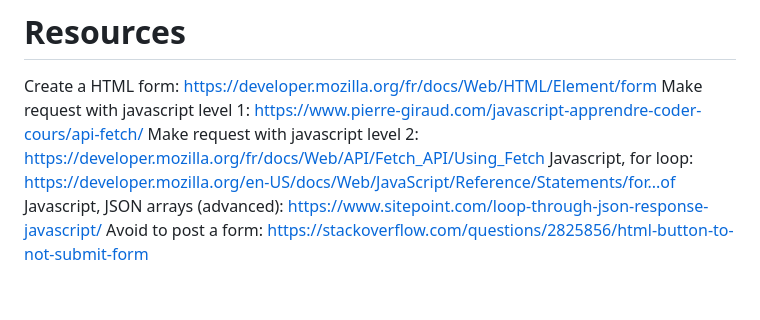
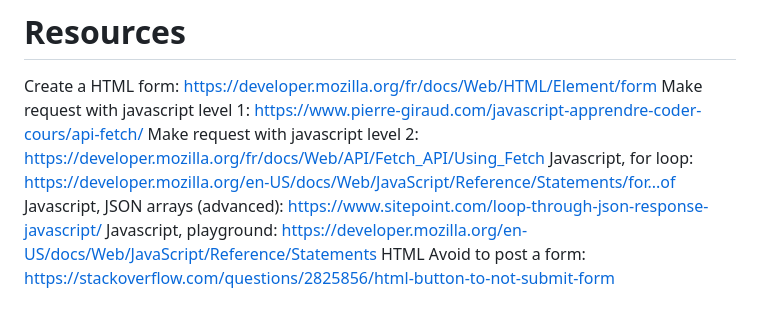
Before and after one commit to cyanel-it/tp-webdev-front, a Markdown page: README.md, the part around the change. Rendered like a GitHub page.

```diff
--- a/README.md
+++ b/README.md
@@ -148,4 +148,5 @@ Make request with javascript level 1: https://www.pierre-giraud.com/javascript-a
 Make request with javascript level 2: https://developer.mozilla.org/fr/docs/Web/API/Fetch_API/Using_Fetch
 Javascript, for loop: https://developer.mozilla.org/en-US/docs/Web/JavaScript/Reference/Statements/for...of
 Javascript, JSON arrays (advanced): https://www.sitepoint.com/loop-through-json-response-javascript/
-Avoid to post a form: https://stackoverflow.com/questions/2825856/html-button-to-not-submit-form
+Javascript, playground: https://developer.mozilla.org/en-US/docs/Web/JavaScript/Reference/Statements
+HTML Avoid to post a form: https://stackoverflow.com/questions/2825856/html-button-to-not-submit-form
```
